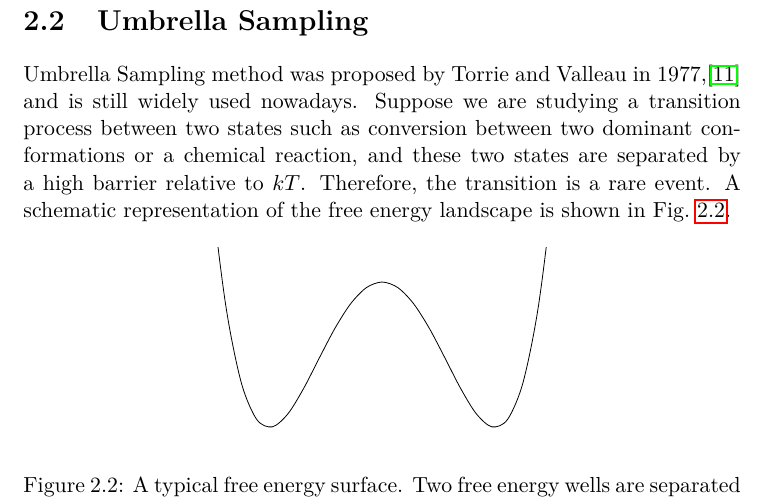
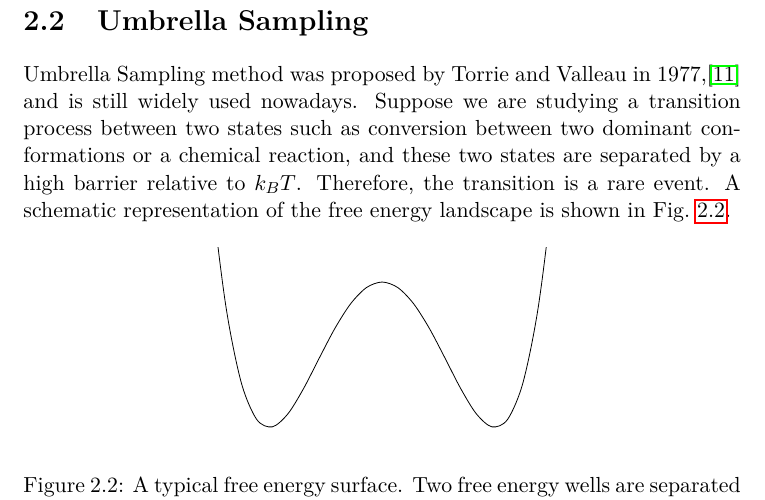
Before and after one commit to samuelymei/freeenergy, a LaTeX thesis (freeenergy.tex, which reads chapters/US.tex): part of page 28 of 101, cut so that both start at the same text. The pictures show the PDF file freeenergy.pdf that the author committed with the source.

Commit message:
kT to k_BT in US

```diff
--- a/chapters/US.tex
+++ b/chapters/US.tex
@@ -2,7 +2,7 @@
 % !TeX encoding = UTF-8
 \section{Umbrella Sampling\label{Sec:ES:US}}
 Umbrella Sampling method was proposed by Torrie and Valleau in 1977,\cite{TorrieJComputP1977} and is still widely used nowadays.
-Suppose we are studying a transition process between two states such as conversion between two dominant conformations or a chemical reaction, and these two states are separated by a high barrier relative to $kT$. Therefore, the transition is a rare event. A schematic representation of the free energy landscape is shown in Fig.~\ref{Fig:ES:dual_harmonic}.
+Suppose we are studying a transition process between two states such as conversion between two dominant conformations or a chemical reaction, and these two states are separated by a high barrier relative to $k_BT$. Therefore, the transition is a rare event. A schematic representation of the free energy landscape is shown in Fig.~\ref{Fig:ES:dual_harmonic}.
 \begin{figure}[htbp]
 	\centering
 %	\resizebox{2cm}{!}{
```
Also changed, not shown: freeenergy.pdf, chapters/US.tex (2 more changed lines).
